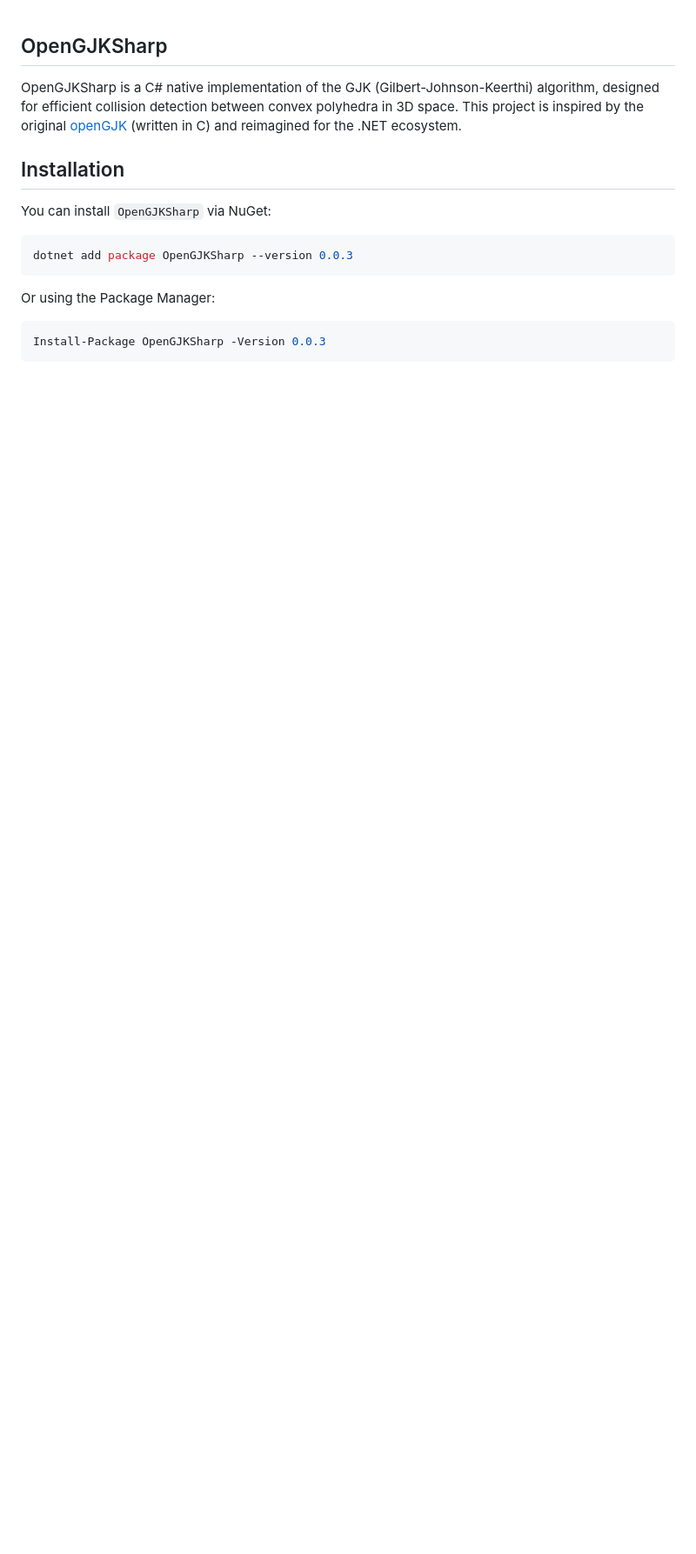
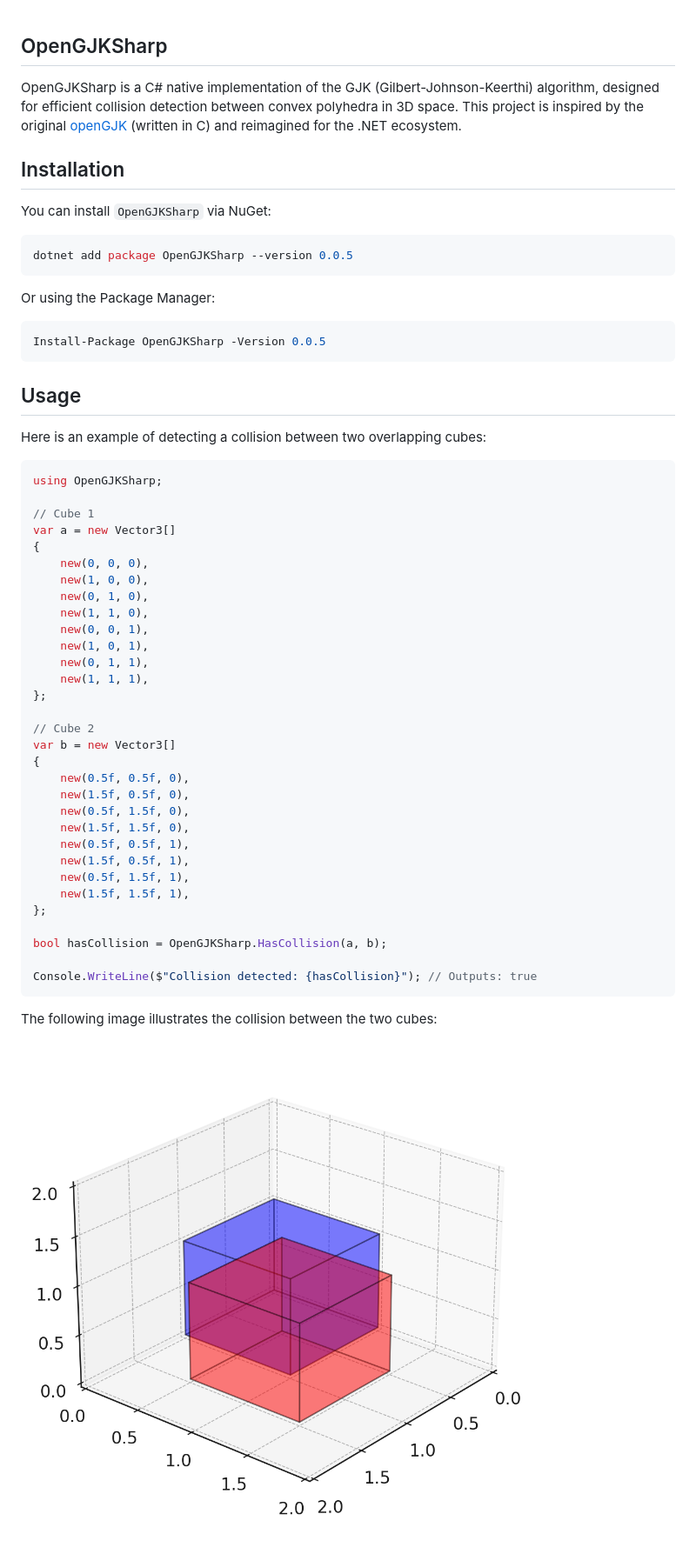
Before and after one commit to HanJaeJoon/OpenGJKSharp, a Markdown page: README.md, the part around the change. Shown at 87% size. GitHub-like rendering; pictures changed too: example.png (added); blank space fills up the shorter version.

````diff
--- a/README.md
+++ b/README.md
@@ -6,9 +6,53 @@ This project is inspired by the original [openGJK](https://github.com/MattiaMont
 You can install `OpenGJKSharp` via NuGet:
 
 ``` bash
-dotnet add package OpenGJKSharp --version 0.0.3
+dotnet add package OpenGJKSharp --version 0.0.5
 ```
+
 Or using the Package Manager:
+
 ``` bash
-Install-Package OpenGJKSharp -Version 0.0.3
+Install-Package OpenGJKSharp -Version 0.0.5
 ```
+
+## Usage
+
+Here is an example of detecting a collision between two overlapping cubes:
+
+``` c#
+using OpenGJKSharp;
+
+// Cube 1
+var a = new Vector3[]
+{
+    new(0, 0, 0),
+    new(1, 0, 0),
+    new(0, 1, 0),
+    new(1, 1, 0),
+    new(0, 0, 1),
+    new(1, 0, 1),
+    new(0, 1, 1),
+    new(1, 1, 1),
+};
+
+// Cube 2
+var b = new Vector3[]
+{
+    new(0.5f, 0.5f, 0),
+    new(1.5f, 0.5f, 0),
+    new(0.5f, 1.5f, 0),
+    new(1.5f, 1.5f, 0),
+    new(0.5f, 0.5f, 1),
+    new(1.5f, 0.5f, 1),
+    new(0.5f, 1.5f, 1),
+    new(1.5f, 1.5f, 1),
+};
+
+bool hasCollision = OpenGJKSharp.HasCollision(a, b);
+
+Console.WriteLine($"Collision detected: {hasCollision}"); // Outputs: true
+```
+
+The following image illustrates the collision between the two cubes:
+
+![Collision Example](./example.png)
````
Also changed, not shown: 2 other files.
